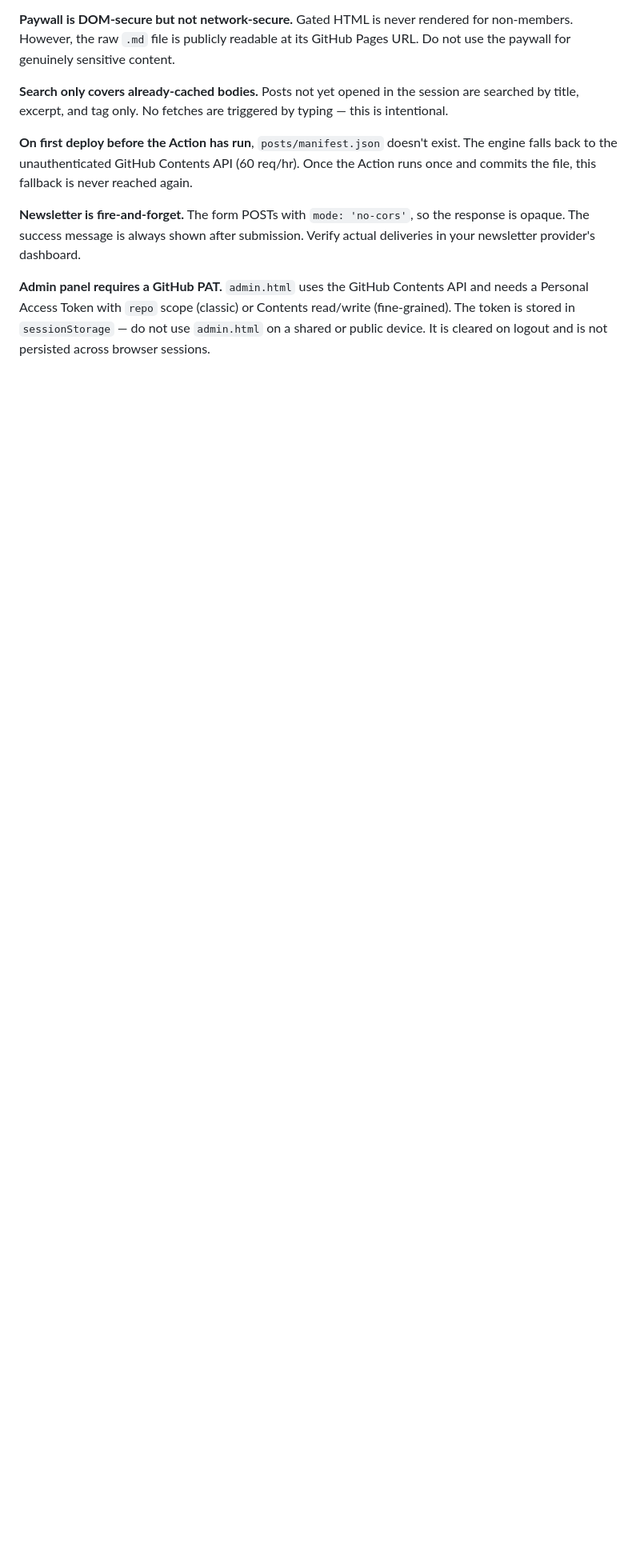
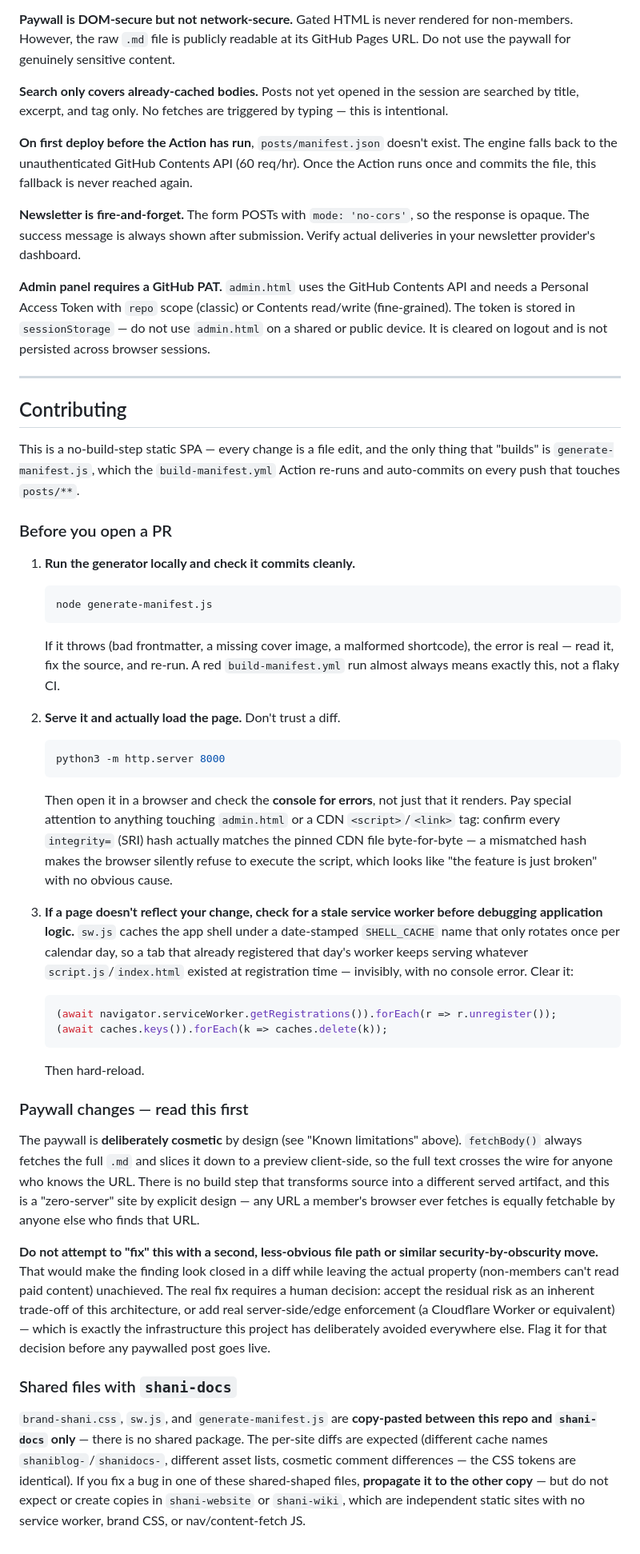
Before and after one commit to shani8dev/shani-blog, a Markdown page: README.md, the part around one of its changes. Shown at 80% size. Rendered like a GitHub page; blank space fills up the shorter version.

Commit message:
docs: add client-side-only paywall security note

````diff
--- a/README.md
+++ b/README.md
@@ -831,3 +851,79 @@ Prism.js theme (`prism-tomorrow` in dark, `prism` in light) is swapped on every
 **Newsletter is fire-and-forget.** The form POSTs with `mode: 'no-cors'`, so the response is opaque. The success message is always shown after submission. Verify actual deliveries in your newsletter provider's dashboard.
 
 **Admin panel requires a GitHub PAT.** `admin.html` uses the GitHub Contents API and needs a Personal Access Token with `repo` scope (classic) or Contents read/write (fine-grained). The token is stored in `sessionStorage` — do not use `admin.html` on a shared or public device. It is cleared on logout and is not persisted across browser sessions.
+
+---
+
+## Contributing
+
+This is a no-build-step static SPA — every change is a file edit, and the
+only thing that "builds" is `generate-manifest.js`, which the
+`build-manifest.yml` Action re-runs and auto-commits on every push that
+touches `posts/**`.
+
+### Before you open a PR
+
+1. **Run the generator locally and check it commits cleanly.**
+   ```bash
+   node generate-manifest.js
+   ```
+   If it throws (bad frontmatter, a missing cover image, a malformed
+   shortcode), the error is real — read it, fix the source, and re-run.
+   A red `build-manifest.yml` run almost always means exactly this, not a
+   flaky CI.
+
+2. **Serve it and actually load the page.** Don't trust a diff.
+   ```bash
+   python3 -m http.server 8000
+   ```
+   Then open it in a browser and check the **console for errors**, not
+   just that it renders. Pay special attention to anything touching
+   `admin.html` or a CDN `<script>`/`<link>` tag: confirm every
+   `integrity=` (SRI) hash actually matches the pinned CDN file
+   byte-for-byte — a mismatched hash makes the browser silently refuse
+   to execute the script, which looks like "the feature is just broken"
+   with no obvious cause.
+
+3. **If a page doesn't reflect your change, check for a stale service
+   worker before debugging application logic.** `sw.js` caches the app
+   shell under a date-stamped `SHELL_CACHE` name that only rotates once
+   per calendar day, so a tab that already registered that day's
+   worker keeps serving whatever `script.js`/`index.html` existed at
+   registration time — invisibly, with no console error. Clear it:
+   ```js
+   (await navigator.serviceWorker.getRegistrations()).forEach(r => r.unregister());
+   (await caches.keys()).forEach(k => caches.delete(k));
+   ```
+   Then hard-reload.
+
+### Paywall changes — read this first
+
+The paywall is **deliberately cosmetic** by design (see "Known
+limitations" above). `fetchBody()` always fetches the full `.md` and
+slices it down to a preview client-side, so the full text crosses the
+wire for anyone who knows the URL. There is no build step that
+transforms source into a different served artifact, and this is a
+"zero-server" site by explicit design — any URL a member's browser ever
+fetches is equally fetchable by anyone else who finds that URL.
+
+**Do not attempt to "fix" this with a second, less-obvious file path or
+similar security-by-obscurity move.** That would make the finding look
+closed in a diff while leaving the actual property (non-members can't
+read paid content) unachieved. The real fix requires a human decision:
+accept the residual risk as an inherent trade-off of this architecture,
+or add real server-side/edge enforcement (a Cloudflare Worker or
+equivalent) — which is exactly the infrastructure this project has
+deliberately avoided everywhere else. Flag it for that decision before
+any paywalled post goes live.
+
+### Shared files with `shani-docs`
+
+`brand-shani.css`, `sw.js`, and `generate-manifest.js` are **copy-pasted
+between this repo and `shani-docs` only** — there is no shared package.
+The per-site diffs are expected (different cache names
+`shaniblog-`/`shanidocs-`, different asset lists, cosmetic comment
+differences — the CSS tokens are identical). If you fix a bug in one of
+these shared-shaped files, **propagate it to the other copy** — but do
+not expect or create copies in `shani-website` or `shani-wiki`, which
+are independent static sites with no service worker, brand CSS, or
+nav/content-fetch JS.
````
Also changed, not shown: other parts of README.md (+21 -1 lines).
